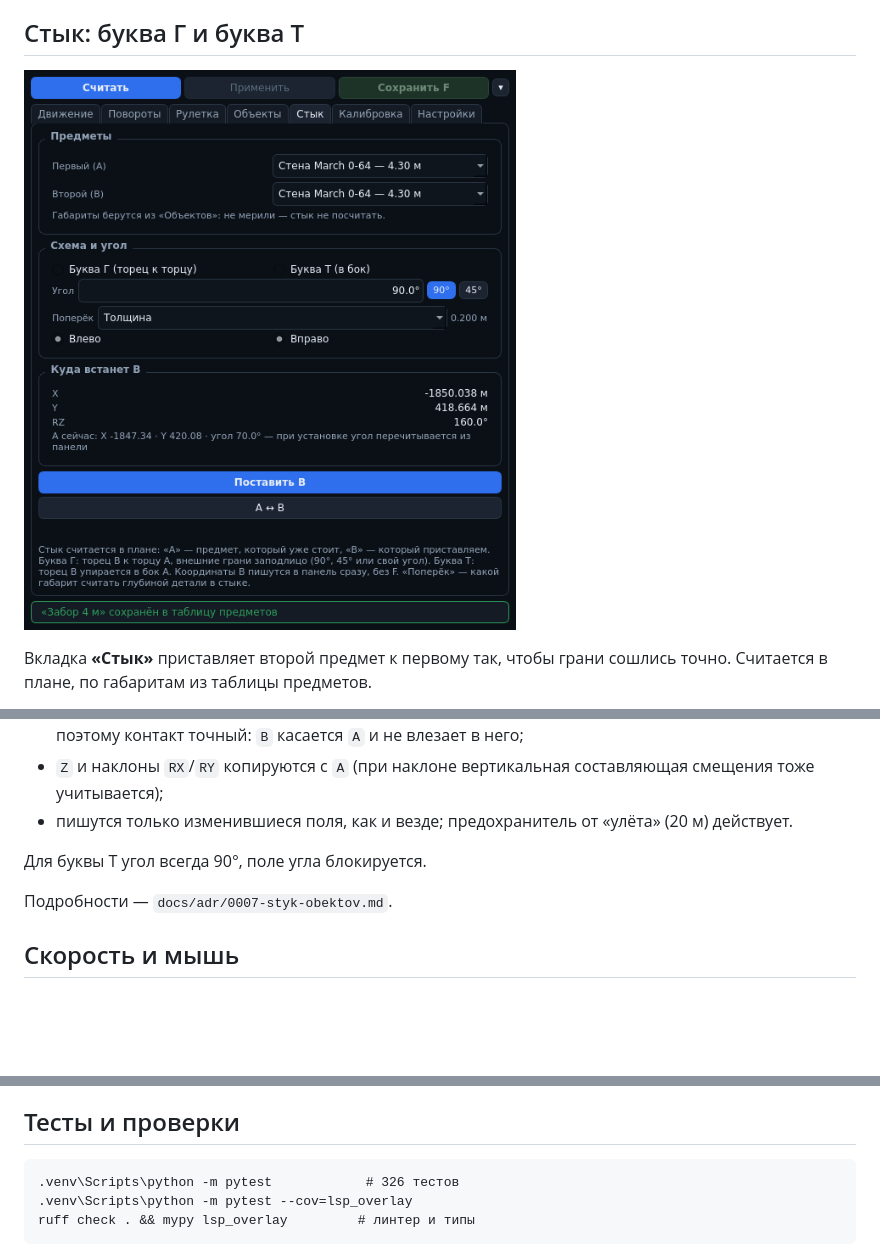
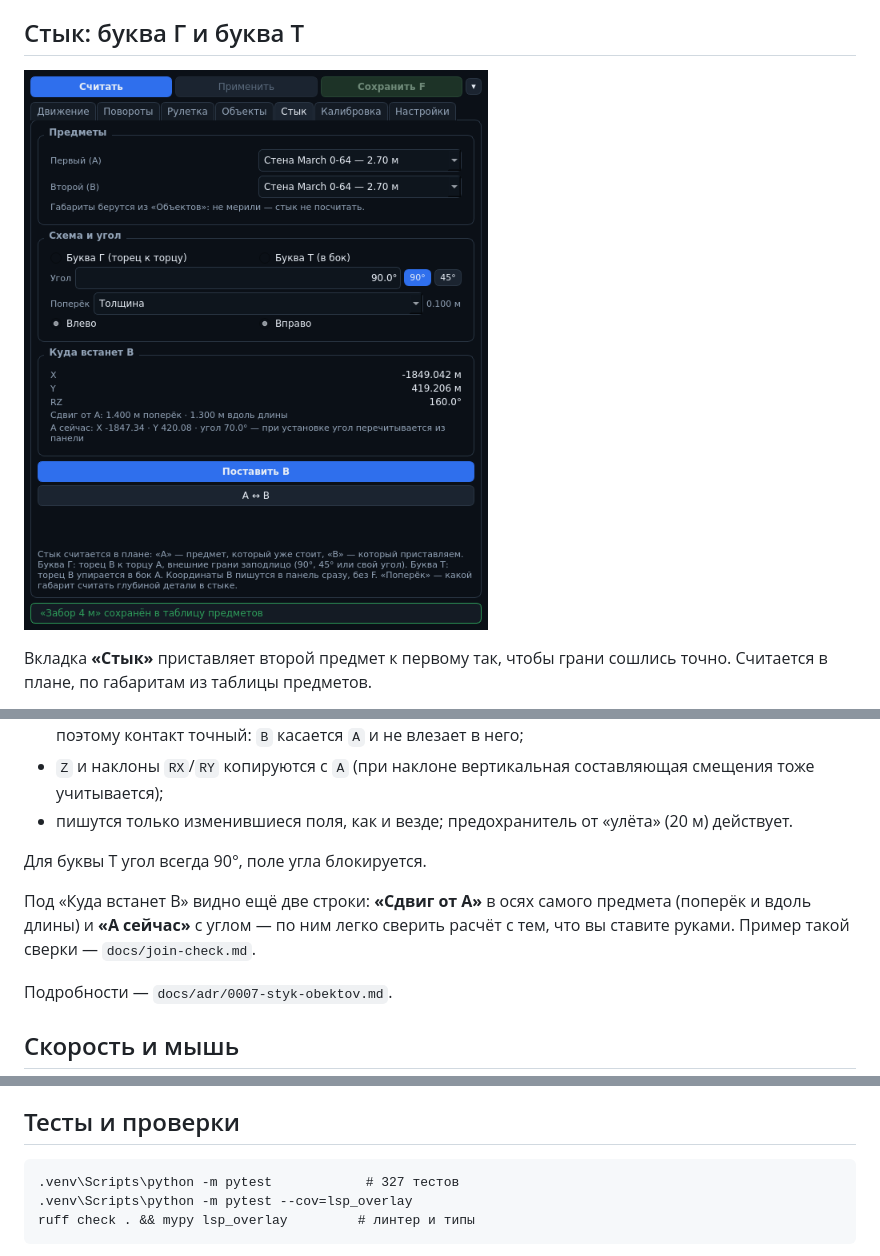
Before and after one commit to Ven4esters/Mappers-Overlay-Redux, a Markdown page: README.md, 3 parts joined by grey strips. Rendered like a GitHub page; pictures changed too: docs/shot-join.png; blank space fills up the shorter version.

````diff
--- a/README.md
+++ b/README.md
@@ -244,6 +244,10 @@ py -3.12 -m venv .venv
 
 Для буквы Т угол всегда 90°, поле угла блокируется.
 
+Под «Куда встанет B» видно ещё две строки: **«Сдвиг от A»** в осях самого предмета
+(поперёк и вдоль длины) и **«A сейчас»** с углом — по ним легко сверить расчёт с тем, что
+вы ставите руками. Пример такой сверки — `docs/join-check.md`.
+
 Подробности — `docs/adr/0007-styk-obektov.md`.
 
 ## Скорость и мышь
@@ -329,7 +333,7 @@ docs/adr/                  архитектурные решения
 ## Тесты и проверки
 
 ```
-.venv\Scripts\python -m pytest            # 326 тестов
+.venv\Scripts\python -m pytest            # 327 тестов
 .venv\Scripts\python -m pytest --cov=lsp_overlay
 ruff check . && mypy lsp_overlay         # линтер и типы
 ```
````
Also changed, not shown: CHANGELOG.md (+10 -0 lines), docs/join-check.md (added, +48 -0 lines), docs/join-check.png (added), 5 other files.
